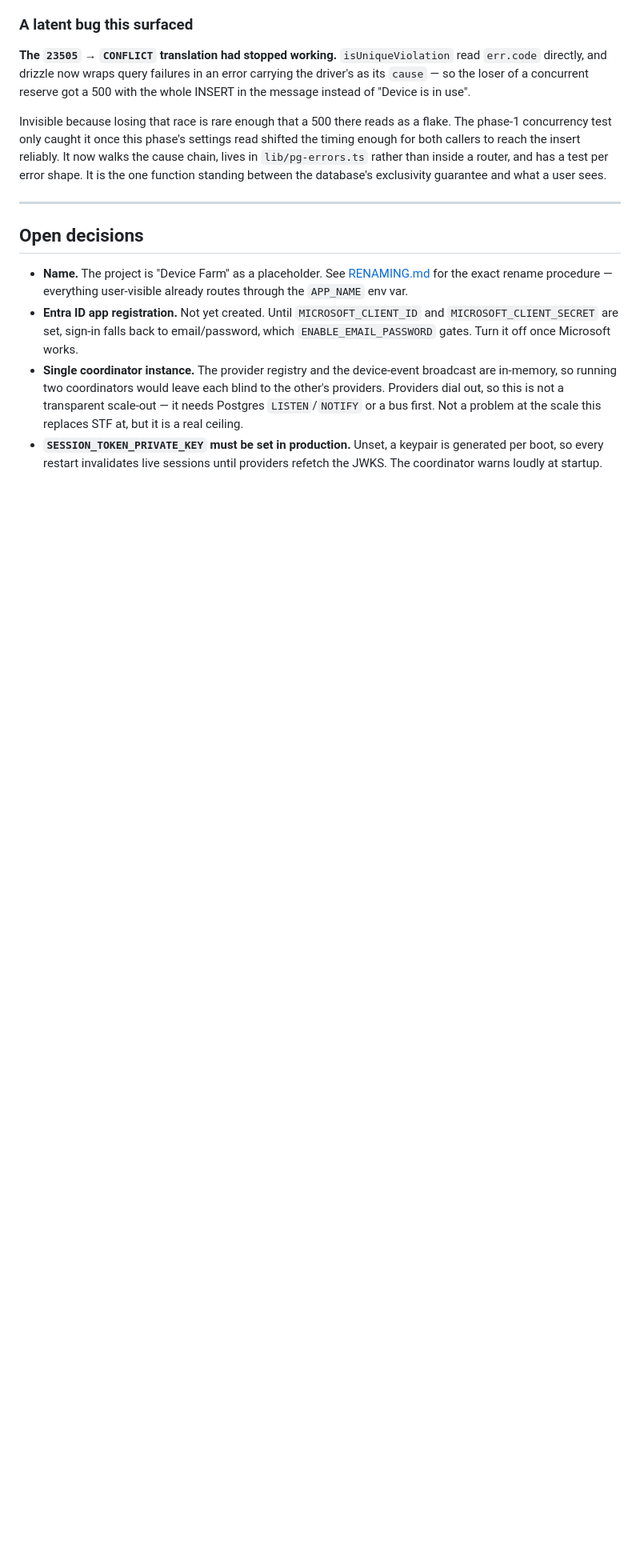
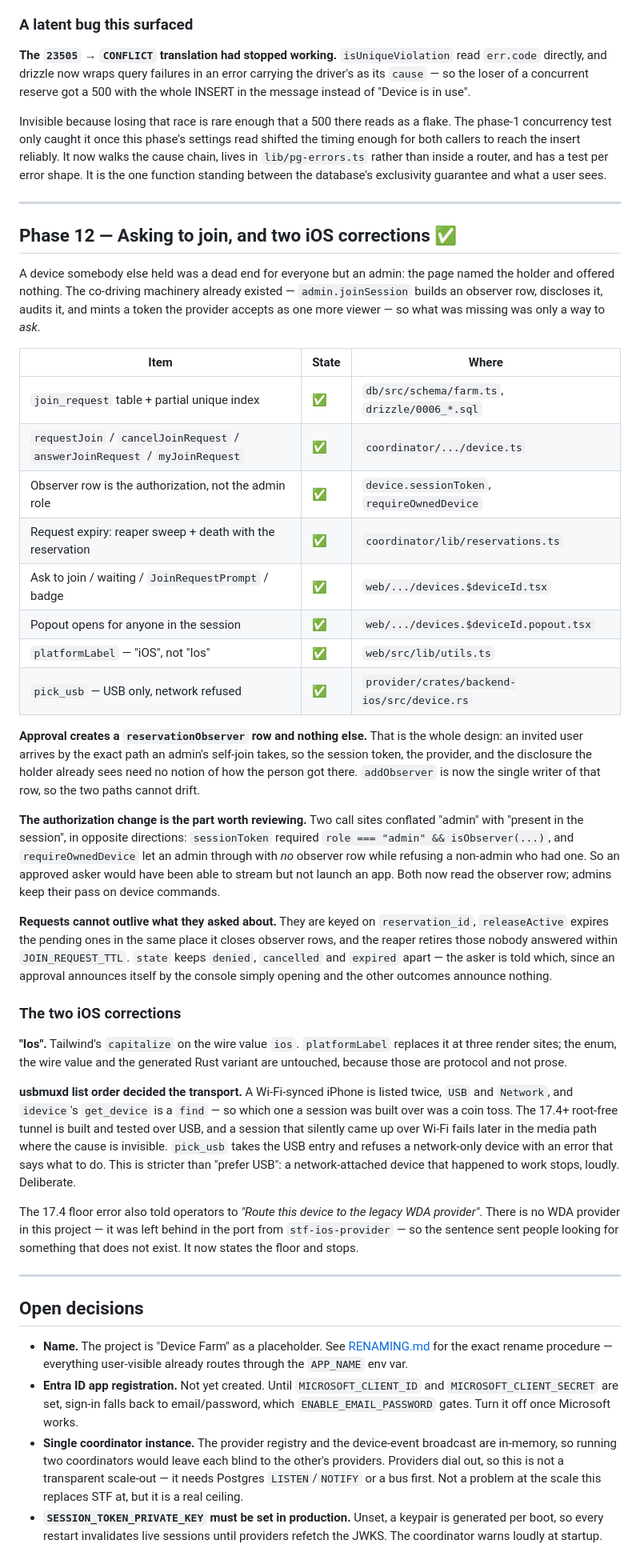
Before and after one commit to Dinip/yard, a Markdown page: docs/PROGRESS.md, the part around the change. Shown at 80% size. Drawn GitHub-style; blank space fills up the shorter version.

Commit message:
docs(progress): record phase 12
Co-Authored-By: Claude Opus 5 <noreply@anthropic.com>

```diff
--- a/docs/PROGRESS.md
+++ b/docs/PROGRESS.md
@@ -787,6 +787,68 @@ the database's exclusivity guarantee and what a user sees.
 
 ---
 
+## Phase 12 — Asking to join, and two iOS corrections ✅
+
+A device somebody else held was a dead end for everyone but an admin: the page
+named the holder and offered nothing. The co-driving machinery already existed —
+`admin.joinSession` builds an observer row, discloses it, audits it, and mints a
+token the provider accepts as one more viewer — so what was missing was only a
+way to *ask*.
+
+| Item | State | Where |
+|---|---|---|
+| `join_request` table + partial unique index | ✅ | `db/src/schema/farm.ts`, `drizzle/0006_*.sql` |
+| `requestJoin` / `cancelJoinRequest` / `answerJoinRequest` / `myJoinRequest` | ✅ | `coordinator/.../device.ts` |
+| Observer row is the authorization, not the admin role | ✅ | `device.sessionToken`, `requireOwnedDevice` |
+| Request expiry: reaper sweep + death with the reservation | ✅ | `coordinator/lib/reservations.ts` |
+| Ask to join / waiting / `JoinRequestPrompt` / badge | ✅ | `web/.../devices.$deviceId.tsx` |
+| Popout opens for anyone in the session | ✅ | `web/.../devices.$deviceId.popout.tsx` |
+| `platformLabel` — "iOS", not "Ios" | ✅ | `web/src/lib/utils.ts` |
+| `pick_usb` — USB only, network refused | ✅ | `provider/crates/backend-ios/src/device.rs` |
+
+**Approval creates a `reservationObserver` row and nothing else.** That is the
+whole design: an invited user arrives by the exact path an admin's self-join
+takes, so the session token, the provider, and the disclosure the holder already
+sees need no notion of how the person got there. `addObserver` is now the single
+writer of that row, so the two paths cannot drift.
+
+**The authorization change is the part worth reviewing.** Two call sites
+conflated "admin" with "present in the session", in opposite directions:
+`sessionToken` required `role === "admin" && isObserver(...)`, and
+`requireOwnedDevice` let an admin through with *no* observer row while refusing
+a non-admin who had one. So an approved asker would have been able to stream but
+not launch an app. Both now read the observer row; admins keep their pass on
+device commands.
+
+**Requests cannot outlive what they asked about.** They are keyed on
+`reservation_id`, `releaseActive` expires the pending ones in the same place it
+closes observer rows, and the reaper retires those nobody answered within
+`JOIN_REQUEST_TTL`. `state` keeps `denied`, `cancelled` and `expired` apart —
+the asker is told which, since an approval announces itself by the console
+simply opening and the other outcomes announce nothing.
+
+### The two iOS corrections
+
+**"Ios".** Tailwind's `capitalize` on the wire value `ios`. `platformLabel`
+replaces it at three render sites; the enum, the wire value and the generated
+Rust variant are untouched, because those are protocol and not prose.
+
+**usbmuxd list order decided the transport.** A Wi-Fi-synced iPhone is listed
+twice, `USB` and `Network`, and `idevice`'s `get_device` is a `find` — so which
+one a session was built over was a coin toss. The 17.4+ root-free tunnel is
+built and tested over USB, and a session that silently came up over Wi-Fi fails
+later in the media path where the cause is invisible. `pick_usb` takes the USB
+entry and refuses a network-only device with an error that says what to do. This
+is stricter than "prefer USB": a network-attached device that happened to work
+stops, loudly. Deliberate.
+
+The 17.4 floor error also told operators to *"Route this device to the legacy
+WDA provider"*. There is no WDA provider in this project — it was left behind in
+the port from `stf-ios-provider` — so the sentence sent people looking for
+something that does not exist. It now states the floor and stops.
+
+---
+
 ## Open decisions
 
 - **Name.** The project is "Device Farm" as a placeholder. See
```
